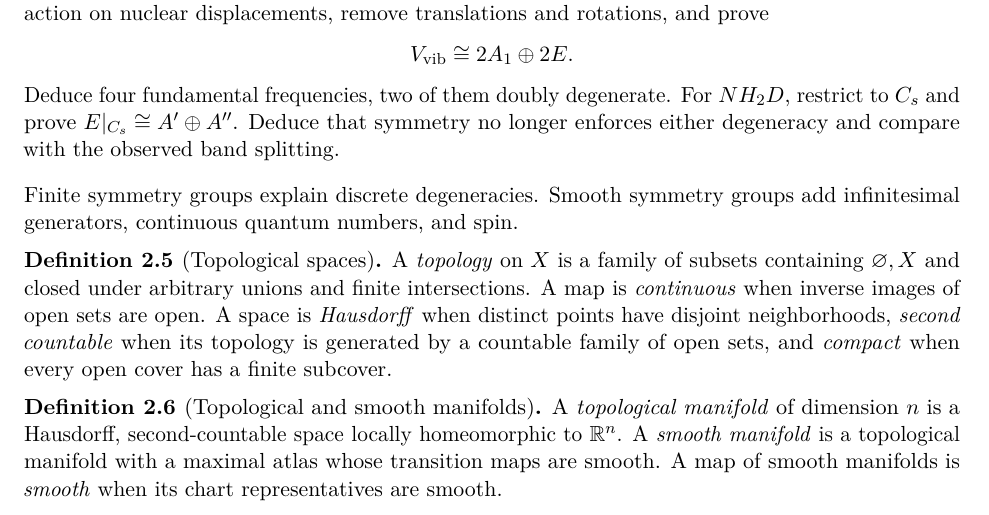
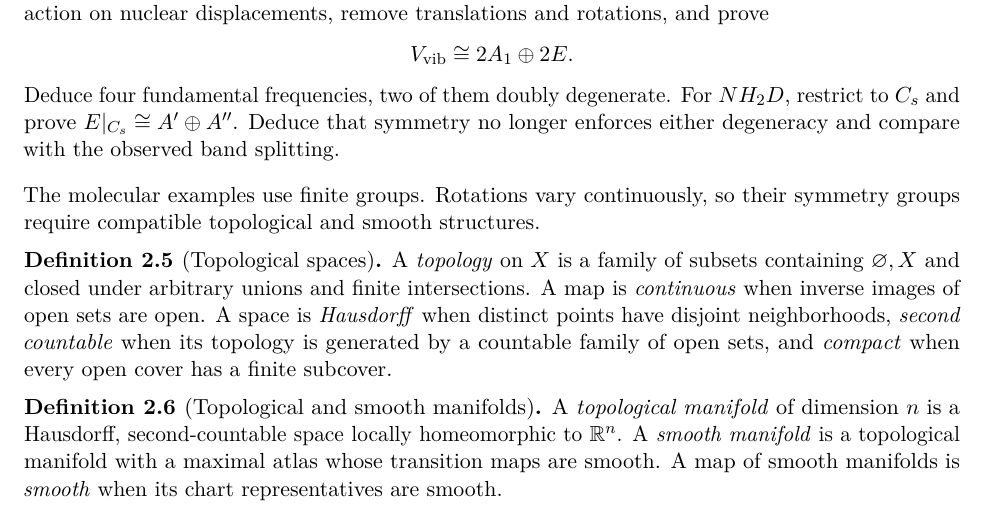
Before and after one commit to PaulGustafson/paulgustafson.github.io, a LaTeX document (A_Physical_Introduction_to_Higher_Mathematics.tex): part of page 10 of 48, cut so that both start at the same text. Compiled offline with pdfLaTeX.

Commit message:
Clarify transition to Lie groups

```diff
--- a/A_Physical_Introduction_to_Higher_Mathematics.tex
+++ b/A_Physical_Introduction_to_Higher_Mathematics.tex
@@ -717,8 +717,8 @@ $E|_{C_s}\cong A'\oplus A''$. Deduce that symmetry no longer enforces either
 degeneracy and compare with the observed band splitting.
 \end{exercise}
 
-Finite symmetry groups explain discrete degeneracies. Smooth symmetry groups
-add infinitesimal generators, continuous quantum numbers, and spin.
+The molecular examples use finite groups. Rotations vary continuously, so
+their symmetry groups require compatible topological and smooth structures.
 
 \begin{definition}[Topological spaces]
 A \emph{topology} on $X$ is a family of subsets containing $\varnothing,X$
```
Also changed, not shown: A_Physical_Introduction_to_Higher_Mathematics.pdf.
